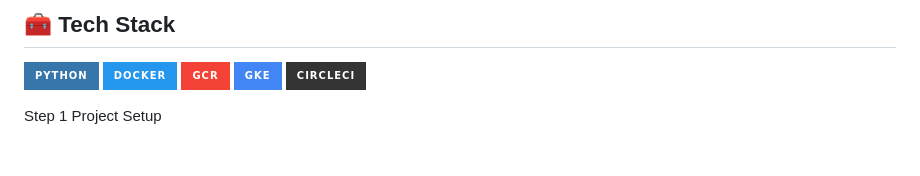
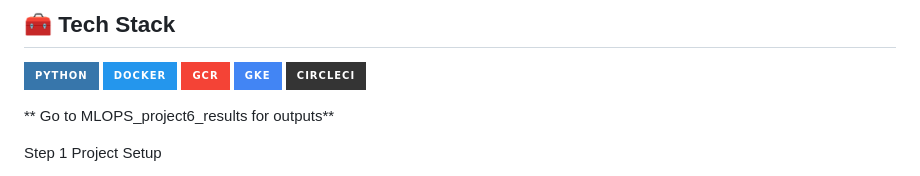
Before and after one commit to Yeshwanththota/MLOPs_Project6_Python_Docker_GCR_GKE_CircleCI, a Markdown page: README.md, the part around the change. GitHub-like rendering; badges without logos; blank space fills up the shorter version.

```diff
--- a/README.md
+++ b/README.md
@@ -7,6 +7,8 @@
   <img src="https://img.shields.io/badge/GKE-4285F4?style=for-the-badge&logo=googlecloud&logoColor=white" alt="Google Kubernetes Engine"/>
   <img src="https://img.shields.io/badge/CircleCI-343434?style=for-the-badge&logo=circleci&logoColor=white" alt="CircleCI"/>
 </p>
+
+** Go to MLOPS_project6_results for outputs**
 
 Step 1
 Project Setup
```
